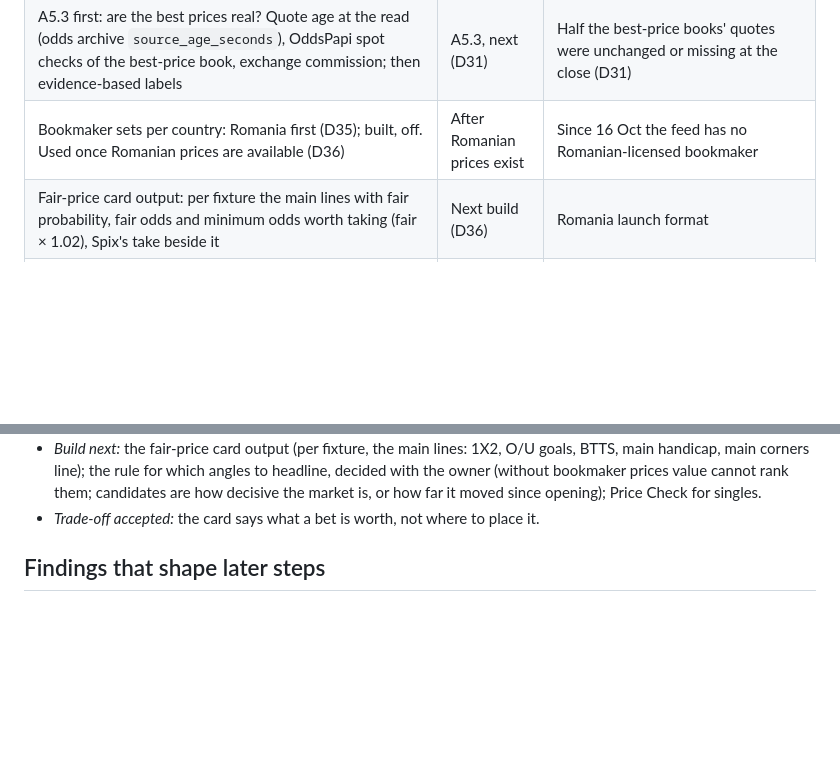
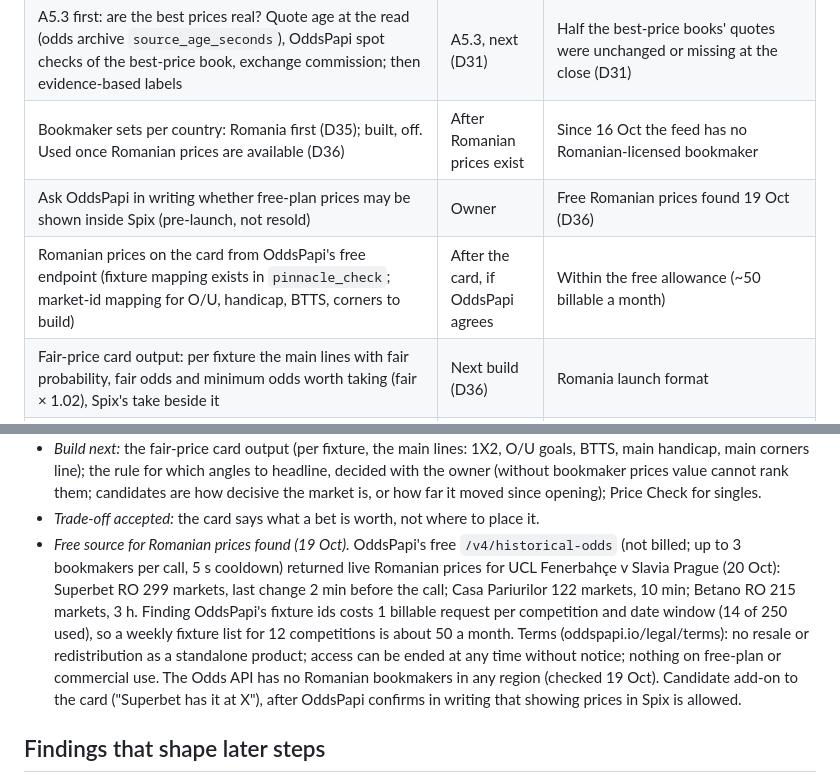
Before and after one commit to asandu-cloud/sports-rag, a Markdown page: docs/rework-tracker.md, 2 parts joined by grey strips. Rendered like a GitHub page; blank space fills up the shorter version.

Commit message:
Tracker: OddsPapi's free endpoint returns live Romanian prices
A free historical-odds call returned Superbet RO, Casa Pariurilor and Betano RO
prices for a UCL fixture, the latest changed two minutes earlier. Fixture
lookups fit the free allowance. Terms forbid standalone redistribution and
allow termination without notice; the owner asks OddsPapi about showing prices
in Spix. The Odds API has no Romanian bookmakers.

Co-Authored-By: Claude Opus 5.5 <noreply@anthropic.com>

```diff
--- a/docs/rework-tracker.md
+++ b/docs/rework-tracker.md
@@ -80,6 +80,8 @@ Things found along the way that must not be lost. Each names where it gets done.
 | Stage 4 bundle: A5.3 must confirm Betano's (and later Superbet's) best prices were really available; rerun the bundle preview on the weeks since 17 Oct; owner sets the published value threshold (2% tested; Romania volume in D35) | Before stage 4, earliest Tue 3 Nov | Built 17 Oct (D35) |
 | A5.3 first: are the best prices real? Quote age at the read (odds archive `source_age_seconds`), OddsPapi spot checks of the best-price book, exchange commission; then evidence-based labels | A5.3, next (D31) | Half the best-price books' quotes were unchanged or missing at the close (D31) |
 | Bookmaker sets per country: Romania first (D35); built, off. Used once Romanian prices are available (D36) | After Romanian prices exist | Since 16 Oct the feed has no Romanian-licensed bookmaker |
+| Ask OddsPapi in writing whether free-plan prices may be shown inside Spix (pre-launch, not resold) | Owner | Free Romanian prices found 19 Oct (D36) |
+| Romanian prices on the card from OddsPapi's free endpoint (fixture mapping exists in `pinnacle_check`; market-id mapping for O/U, handicap, BTTS, corners to build) | After the card, if OddsPapi agrees | Within the free allowance (~50 billable a month) |
 | Fair-price card output: per fixture the main lines with fair probability, fair odds and minimum odds worth taking (fair × 1.02), Spix's take beside it | Next build (D36) | Romania launch format |
 | Headline rule for the fair-price card (market decisiveness, line movement since opening, or other) | Owner, with the card build (D36) | Value cannot rank angles without bookmaker prices |
 | Odds source for Romanian bookmakers (Superbet, Fortuna, Casa Pariurilor, Unibet, NetBet, MaxBet, WinBet, Mozzart, Betano): OddsPapi carries them; free plan too small for live picks | After launch (owner, 17 Oct: a paid source is too expensive before launch) | Since 16 Oct API-Football sends no Romanian-licensed bookmaker (Betano and Betfair dropped) |
@@ -586,6 +588,14 @@ and red cards ("don't take this below 1.70"). Spix's own take is shown beside th
   cannot rank them; candidates are how decisive the market is, or how far it moved since opening); Price Check
   for singles.
 - *Trade-off accepted:* the card says what a bet is worth, not where to place it.
+- *Free source for Romanian prices found (19 Oct).* OddsPapi's free `/v4/historical-odds` (not billed; up to 3
+  bookmakers per call, 5 s cooldown) returned live Romanian prices for UCL Fenerbahçe v Slavia Prague (20 Oct):
+  Superbet RO 299 markets, last change 2 min before the call; Casa Pariurilor 122 markets, 10 min; Betano RO 215
+  markets, 3 h. Finding OddsPapi's fixture ids costs 1 billable request per competition and date window (14 of 250
+  used), so a weekly fixture list for 12 competitions is about 50 a month. Terms (oddspapi.io/legal/terms): no resale
+  or redistribution as a standalone product; access can be ended at any time without notice; nothing on free-plan
+  or commercial use. The Odds API has no Romanian bookmakers in any region (checked 19 Oct). Candidate add-on to
+  the card ("Superbet has it at X"), after OddsPapi confirms in writing that showing prices in Spix is allowed.
 
 ## Findings that shape later steps
 
```
Also changed, not shown: other parts of docs/rework-tracker.md (+1 -1 lines).
